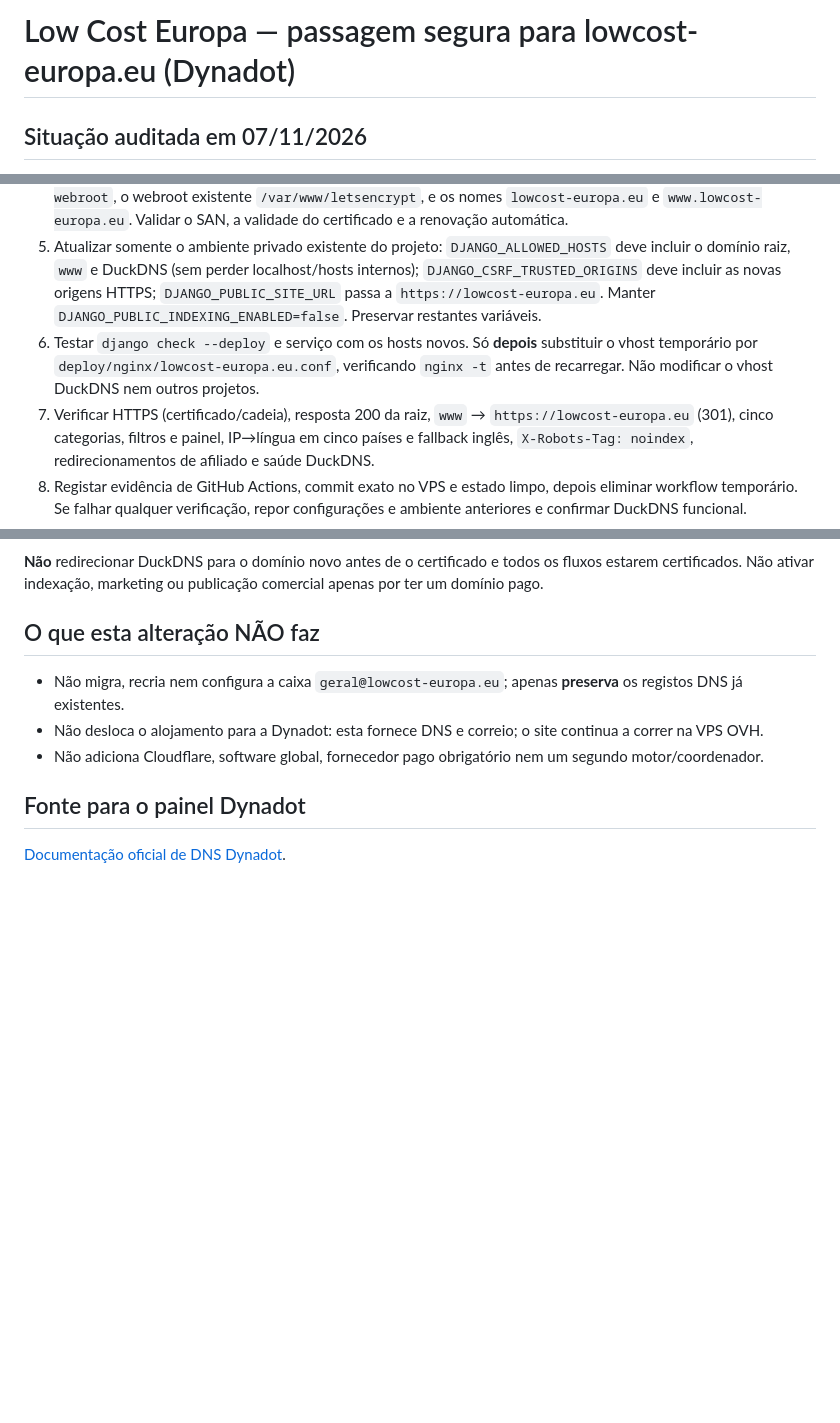
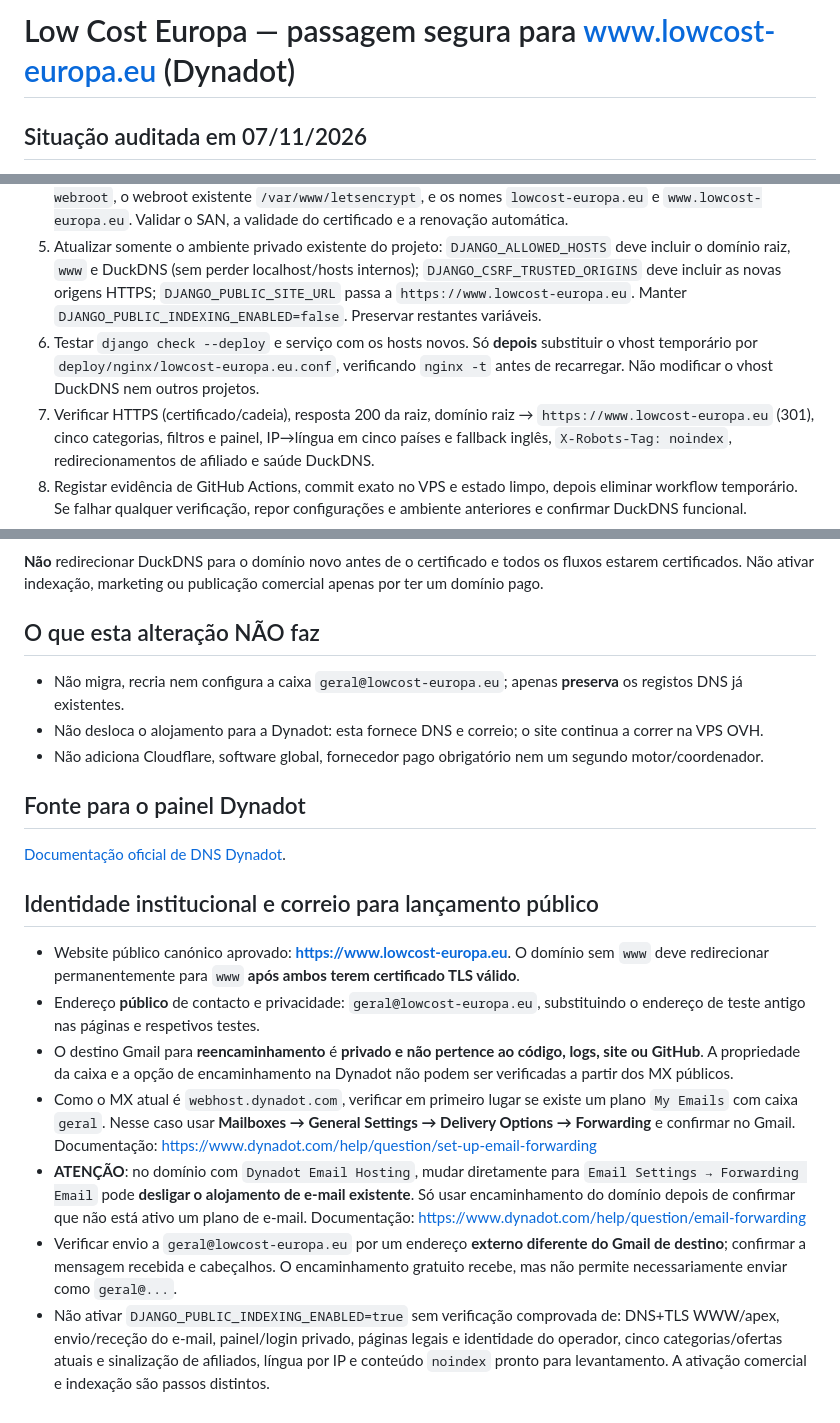
Before and after one commit to martaxi-boss/lowcost-europa, a Markdown page: docs/operations/custom-domain-dynadot-20261107.md, 3 parts joined by grey strips. GitHub-like rendering; blank space fills up the shorter version.

Commit message:
Align public WWW launch, contact identity, private forwarding and deployment gates

```diff
--- a/docs/operations/custom-domain-dynadot-20261107.md
+++ b/docs/operations/custom-domain-dynadot-20261107.md
@@ -1,4 +1,4 @@
-# Low Cost Europa — passagem segura para lowcost-europa.eu (Dynadot)
+# Low Cost Europa — passagem segura para www.lowcost-europa.eu (Dynadot)
 
 ## Situação auditada em 07/11/2026
 
@@ -63,14 +63,14 @@ pinado. Ficheiros de domínio pertencem ao repositório
    `DJANGO_ALLOWED_HOSTS` deve incluir o domínio raiz, `www` e
    DuckDNS (sem perder localhost/hosts internos); `DJANGO_CSRF_TRUSTED_ORIGINS`
    deve incluir as novas origens HTTPS; `DJANGO_PUBLIC_SITE_URL`
-   passa a `https://lowcost-europa.eu`. Manter
+   passa a `https://www.lowcost-europa.eu`. Manter
    `DJANGO_PUBLIC_INDEXING_ENABLED=false`. Preservar restantes variáveis.
 6. Testar `django check --deploy` e serviço com os hosts novos.
    Só **depois** substituir o vhost temporário por
    `deploy/nginx/lowcost-europa.eu.conf`, verificando `nginx -t` antes
    de recarregar. Não modificar o vhost DuckDNS nem outros projetos.
 7. Verificar HTTPS (certificado/cadeia), resposta 200 da raiz,
-   `www` → `https://lowcost-europa.eu` (301), cinco categorias,
+   domínio raiz → `https://www.lowcost-europa.eu` (301), cinco categorias,
    filtros e painel, IP→língua em cinco países e fallback inglês,
    `X-Robots-Tag: noindex`, redirecionamentos de afiliado e saúde DuckDNS.
 8. Registar evidência de GitHub Actions, commit exato no VPS e estado limpo,
@@ -93,3 +93,13 @@ publicação comercial apenas por ter um domínio pago.
 ## Fonte para o painel Dynadot
 
 [Documentação oficial de DNS Dynadot](https://www.dynadot.com/pt/ajuda/pergunta/configurar-DNS).
+
+## Identidade institucional e correio para lançamento público
+
+- Website público canónico aprovado: **https://www.lowcost-europa.eu**. O domínio sem `www` deve redirecionar permanentemente para `www` **após ambos terem certificado TLS válido**.
+- Endereço **público** de contacto e privacidade: `geral@lowcost-europa.eu`, substituindo o endereço de teste antigo nas páginas e respetivos testes.
+- O destino Gmail para **reencaminhamento** é **privado e não pertence ao código, logs, site ou GitHub**. A propriedade da caixa e a opção de encaminhamento na Dynadot não podem ser verificadas a partir dos MX públicos.
+- Como o MX atual é `webhost.dynadot.com`, verificar em primeiro lugar se existe um plano `My Emails` com caixa `geral`. Nesse caso usar **Mailboxes → General Settings → Delivery Options → Forwarding** e confirmar no Gmail. Documentação: https://www.dynadot.com/help/question/set-up-email-forwarding
+- **ATENÇÃO**: no domínio com `Dynadot Email Hosting`, mudar diretamente para `Email Settings → Forwarding Email` pode **desligar o alojamento de e-mail existente**. Só usar encaminhamento do domínio depois de confirmar que não está ativo um plano de e-mail. Documentação: https://www.dynadot.com/help/question/email-forwarding
+- Verificar envio a `geral@lowcost-europa.eu` por um endereço **externo diferente do Gmail de destino**; confirmar a mensagem recebida e cabeçalhos. O encaminhamento gratuito recebe, mas não permite necessariamente enviar como `geral@...`.
+- Não ativar `DJANGO_PUBLIC_INDEXING_ENABLED=true` sem verificação comprovada de: DNS+TLS WWW/apex, envio/receção do e-mail, painel/login privado, páginas legais e identidade do operador, cinco categorias/ofertas atuais e sinalização de afiliados, língua por IP e conteúdo `noindex` pronto para levantamento. A ativação comercial e indexação são passos distintos.
```
